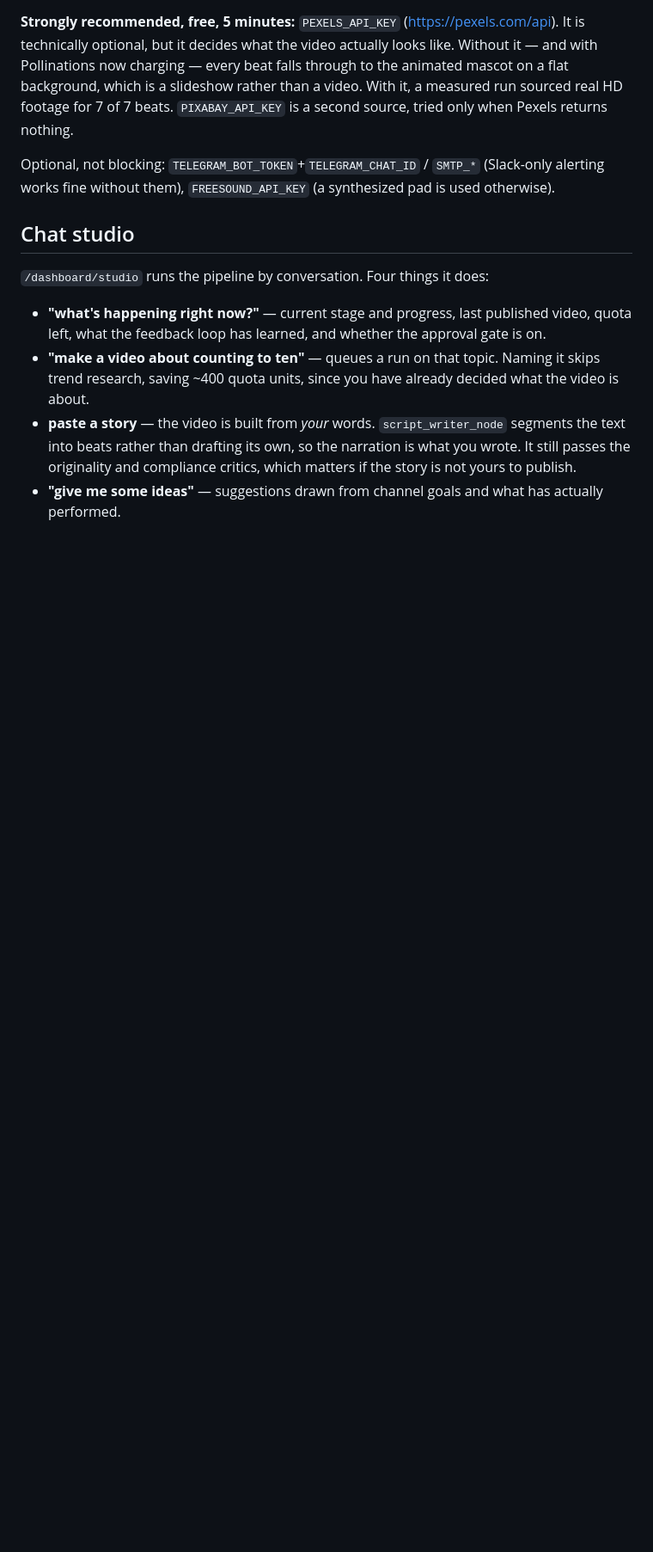
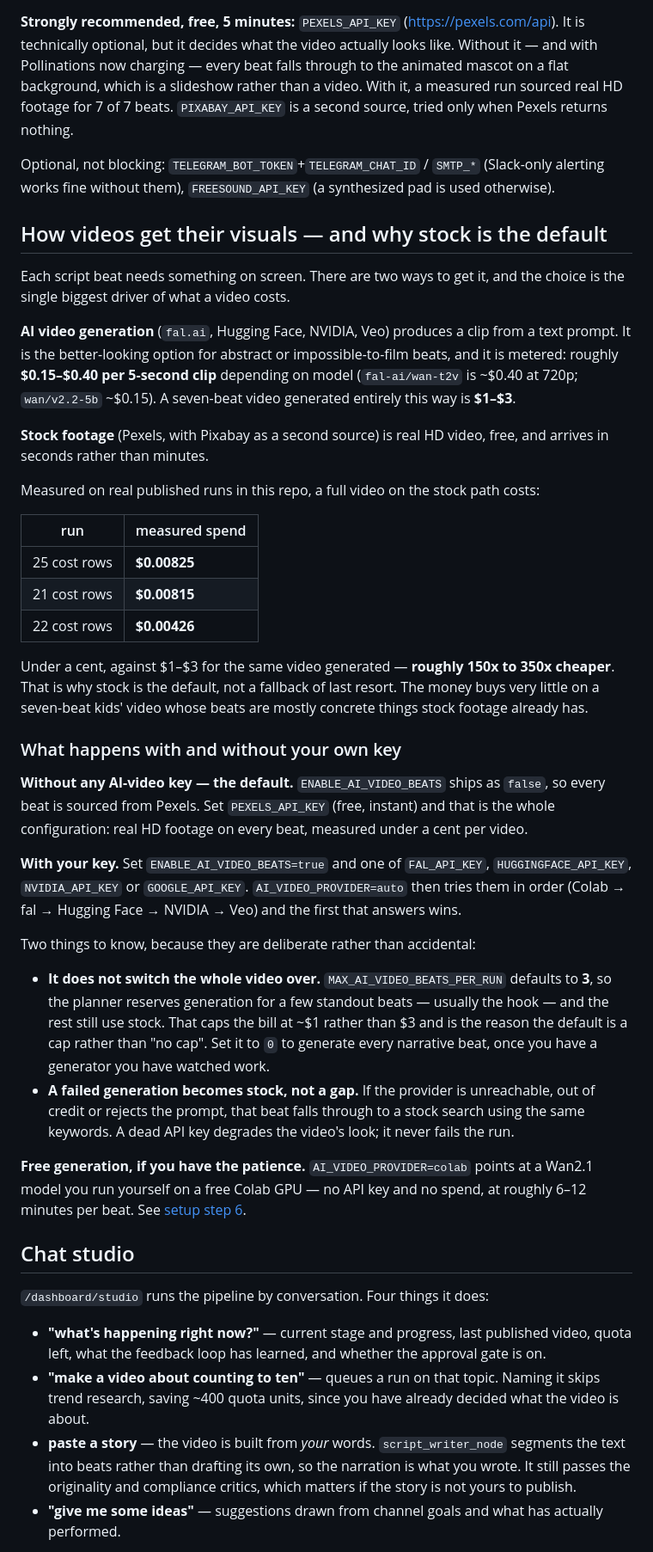
Before and after one commit to aniketchougale44/youtube-video-automation, a Markdown page: README.md, the part around one of its changes. Shown at 86% size. GitHub-like rendering; blank space fills up the shorter version.

Commit message:
Explain why stock footage is the default and what an AI-video key changes
The repo documented both visual sources without saying why one is the default, which
makes the stock path look like a limitation rather than the deliberate choice it is.

AI generation is $0.15-$0.40 per 5-second clip depending on model, so a seven-beat
video generated end to end is $1-$3. The same video on the stock path measured
$0.00825, $0.00815 and $0.00426 across real published runs in this repo -- roughly
150x to 350x cheaper. On a kids' video whose beats are mostly concrete things Pexels
already has, the money buys very little.

Also spells out the two behaviours that are deliberate and would otherwise read as
bugs: supplying a key does not switch the whole video over, because
MAX_AI_VIDEO_BEATS_PER_RUN defaults to 3 and reserves generation for standout beats
while the rest stay on stock; and a failed generation falls through to a stock search
on the same keywords, so a dead or out-of-credit key degrades how a video looks
without ever failing the run.

Figures are the shipped defaults from core/settings.py, not the values in any local
.env.

Co-Authored-By: Claude Opus 5 <noreply@anthropic.com>

```diff
--- a/README.md
+++ b/README.md
@@ -137,6 +139,56 @@ which is a slideshow rather than a video. With it, a measured run sourced real H
 
 Optional, not blocking: `TELEGRAM_BOT_TOKEN`+`TELEGRAM_CHAT_ID` / `SMTP_*` (Slack-only alerting
 works fine without them), `FREESOUND_API_KEY` (a synthesized pad is used otherwise).
+
+## How videos get their visuals — and why stock is the default
+
+Each script beat needs something on screen. There are two ways to get it, and the choice is the
+single biggest driver of what a video costs.
+
+**AI video generation** (`fal.ai`, Hugging Face, NVIDIA, Veo) produces a clip from a text prompt.
+It is the better-looking option for abstract or impossible-to-film beats, and it is metered:
+roughly **$0.15–$0.40 per 5-second clip** depending on model (`fal-ai/wan-t2v` is ~$0.40 at 720p;
+`wan/v2.2-5b` ~$0.15). A seven-beat video generated entirely this way is **$1–$3**.
+
+**Stock footage** (Pexels, with Pixabay as a second source) is real HD video, free, and arrives in
+seconds rather than minutes.
+
+Measured on real published runs in this repo, a full video on the stock path costs:
+
+| run | measured spend |
+|---|---|
+| 25 cost rows | **$0.00825** |
+| 21 cost rows | **$0.00815** |
+| 22 cost rows | **$0.00426** |
+
+Under a cent, against $1–$3 for the same video generated — **roughly 150x to 350x cheaper**. That
+is why stock is the default, not a fallback of last resort. The money buys very little on a
+seven-beat kids' video whose beats are mostly concrete things stock footage already has.
+
+### What happens with and without your own key
+
+**Without any AI-video key — the default.** `ENABLE_AI_VIDEO_BEATS` ships as `false`, so every beat
+is sourced from Pexels. Set `PEXELS_API_KEY` (free, instant) and that is the whole configuration:
+real HD footage on every beat, measured under a cent per video.
+
+**With your key.** Set `ENABLE_AI_VIDEO_BEATS=true` and one of `FAL_API_KEY`, `HUGGINGFACE_API_KEY`,
+`NVIDIA_API_KEY` or `GOOGLE_API_KEY`. `AI_VIDEO_PROVIDER=auto` then tries them in order
+(Colab → fal → Hugging Face → NVIDIA → Veo) and the first that answers wins.
+
+Two things to know, because they are deliberate rather than accidental:
+
+- **It does not switch the whole video over.** `MAX_AI_VIDEO_BEATS_PER_RUN` defaults to **3**, so
+  the planner reserves generation for a few standout beats — usually the hook — and the rest still
+  use stock. That caps the bill at ~$1 rather than $3 and is the reason the default is a cap rather
+  than "no cap". Set it to `0` to generate every narrative beat, once you have a generator you have
+  watched work.
+- **A failed generation becomes stock, not a gap.** If the provider is unreachable, out of credit or
+  rejects the prompt, that beat falls through to a stock search using the same keywords. A dead API
+  key degrades the video's look; it never fails the run.
+
+**Free generation, if you have the patience.** `AI_VIDEO_PROVIDER=colab` points at a Wan2.1 model
+you run yourself on a free Colab GPU — no API key and no spend, at roughly 6–12 minutes per beat.
+See [setup step 6](#6-free-ai-video-generation-via-google-colab).
 
 ## Chat studio
 
```
Also changed, not shown: other parts of README.md (+3 -1 lines).
